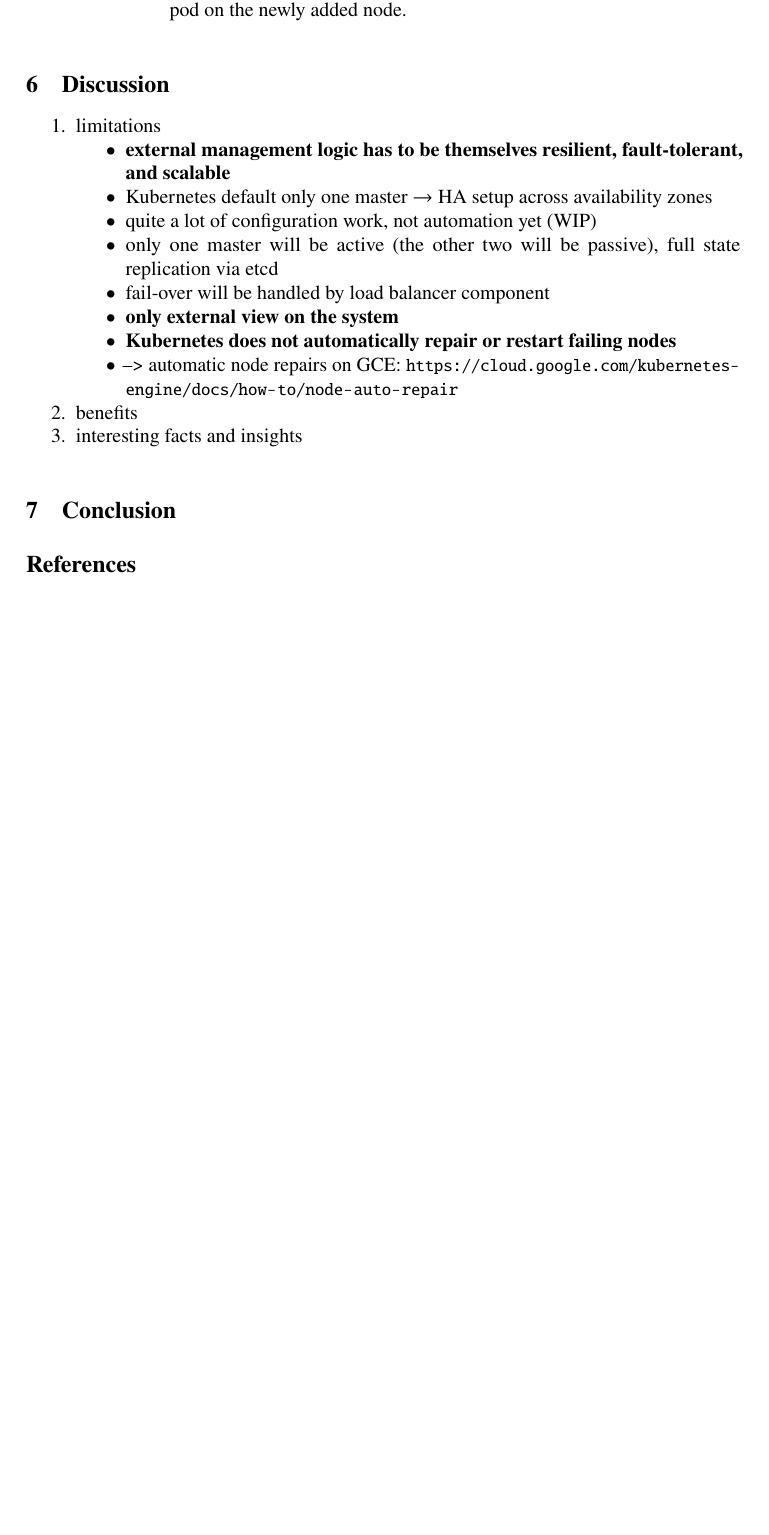
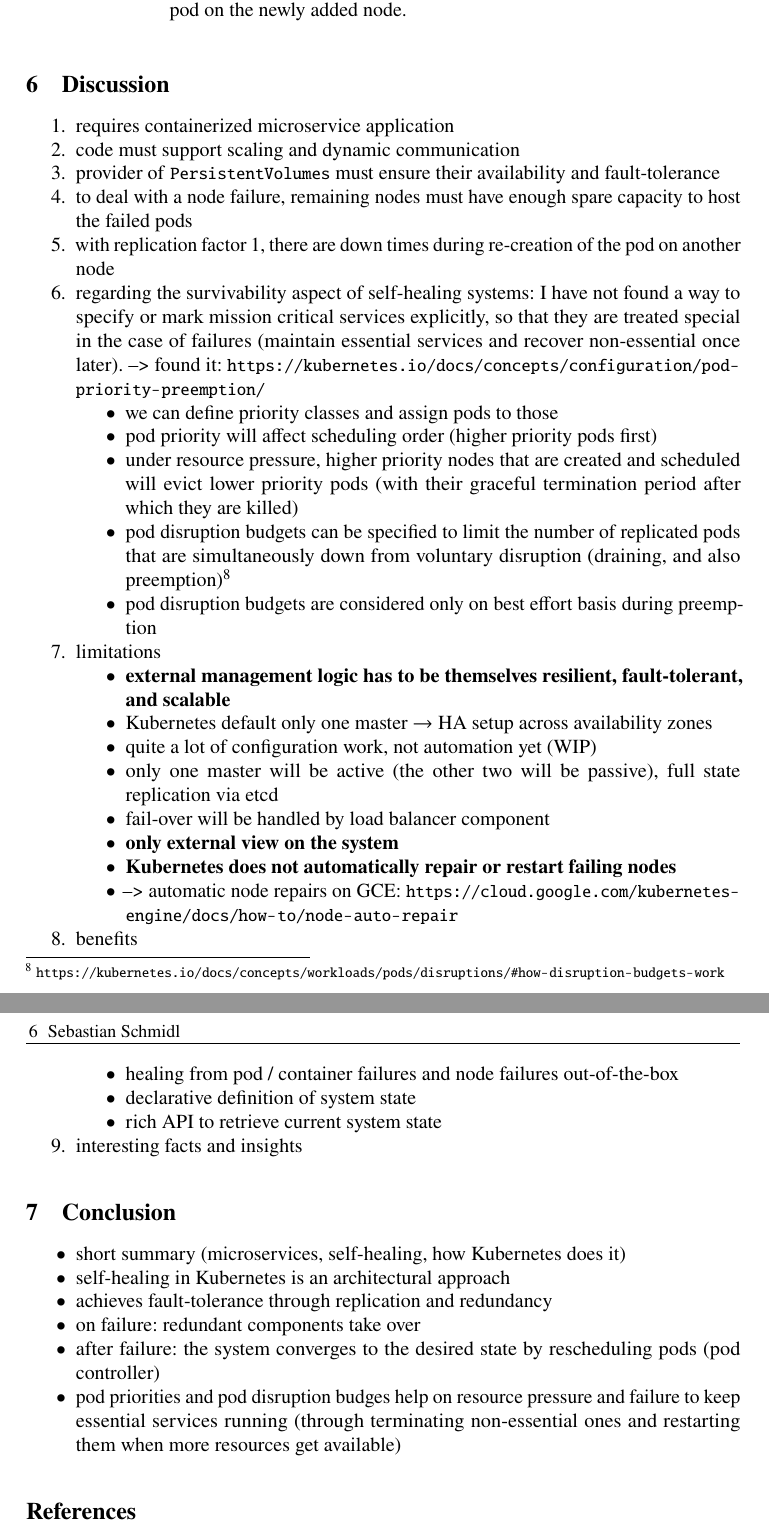
Before and after one commit to CodeLionX/selfhealing-k8s-paper, a LaTeX document (paper.tex, which reads sections/introduction.tex): part of page 5 of 6 before the commit and two parts of pages 5 and 6 of 6 after it, the two joined at a grey line, cut so that both start at the same text, the shorter picture padded with empty space. Compiled offline with pdfLaTeX.

Commit message:
more notes

```diff
--- a/sections/introduction.tex
+++ b/sections/introduction.tex
@@ -148,6 +148,20 @@
 
 \section{Discussion}
   \begin{enumerate}
+    \item requires containerized microservice application
+    \item code must support scaling and dynamic communication
+    \item provider of \texttt{PersistentVolumes} must ensure their availability and fault-tolerance
+    \item to deal with a node failure, remaining nodes must have enough spare capacity to host the failed pods
+    \item with replication factor 1, there are down times during re-creation of the pod on another node
+    \item regarding the survivability aspect of self-healing systems: I have not found a way to specify or mark mission critical services explicitly, so that they are treated special in the case of failures (maintain essential services and recover non-essential once later).
+    --> found it: \url{https://kubernetes.io/docs/concepts/configuration/pod-priority-preemption/}
+      \begin{itemize}
+        \item we can define priority classes and assign pods to those
+        \item pod priority will affect scheduling order (higher priority pods first)
+        \item under resource pressure, higher priority nodes that are created and scheduled will evict lower priority pods (with their graceful termination period after which they are killed)
+        \item pod disruption budgets can be specified to limit the number of replicated pods that are simultaneously down from voluntary disruption (draining, and also preemption)\footnote{\url{https://kubernetes.io/docs/concepts/workloads/pods/disruptions/\#how-disruption-budgets-work}}
+        \item pod disruption budgets are considered only on best effort basis during preemption
+      \end{itemize}
     \item limitations
       \begin{itemize}
         \item \textbf{external management logic has to be themselves resilient, fault-tolerant, and scalable}
@@ -160,7 +174,20 @@
         \item --> automatic node repairs on GCE: \url{https://cloud.google.com/kubernetes-engine/docs/how-to/node-auto-repair}
       \end{itemize}
     \item benefits
+      \begin{itemize}
+        \item healing from pod / container failures and node failures out-of-the-box
+        \item declarative definition of system state
+        \item rich API to retrieve current system state
+      \end{itemize}
     \item interesting facts and insights
   \end{enumerate}
 
- \section{Conclusion}
+\section{Conclusion}
+  \begin{itemize}
+    \item short summary (microservices, self-healing, how \gls{kubernetes} does it)
+    \item self-healing in \gls{kubernetes} is an architectural approach
+    \item achieves fault-tolerance through replication and redundancy
+    \item on failure: redundant components take over
+    \item after failure: the system converges to the desired state by rescheduling pods (pod controller)
+    \item pod priorities and pod disruption budges help on resource pressure and failure to keep essential services running (through terminating non-essential ones and restarting them when more resources get available)
+  \end{itemize}
```
